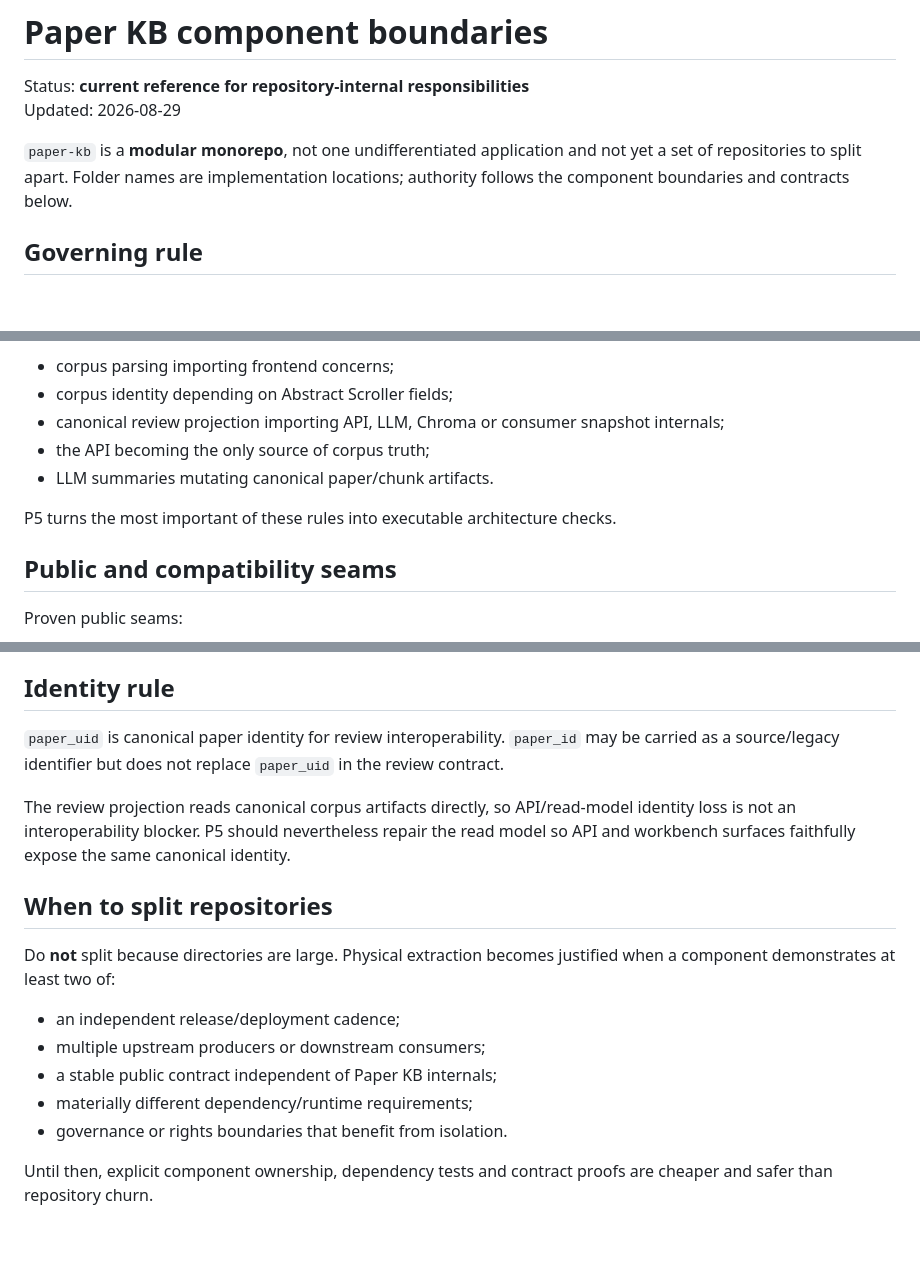
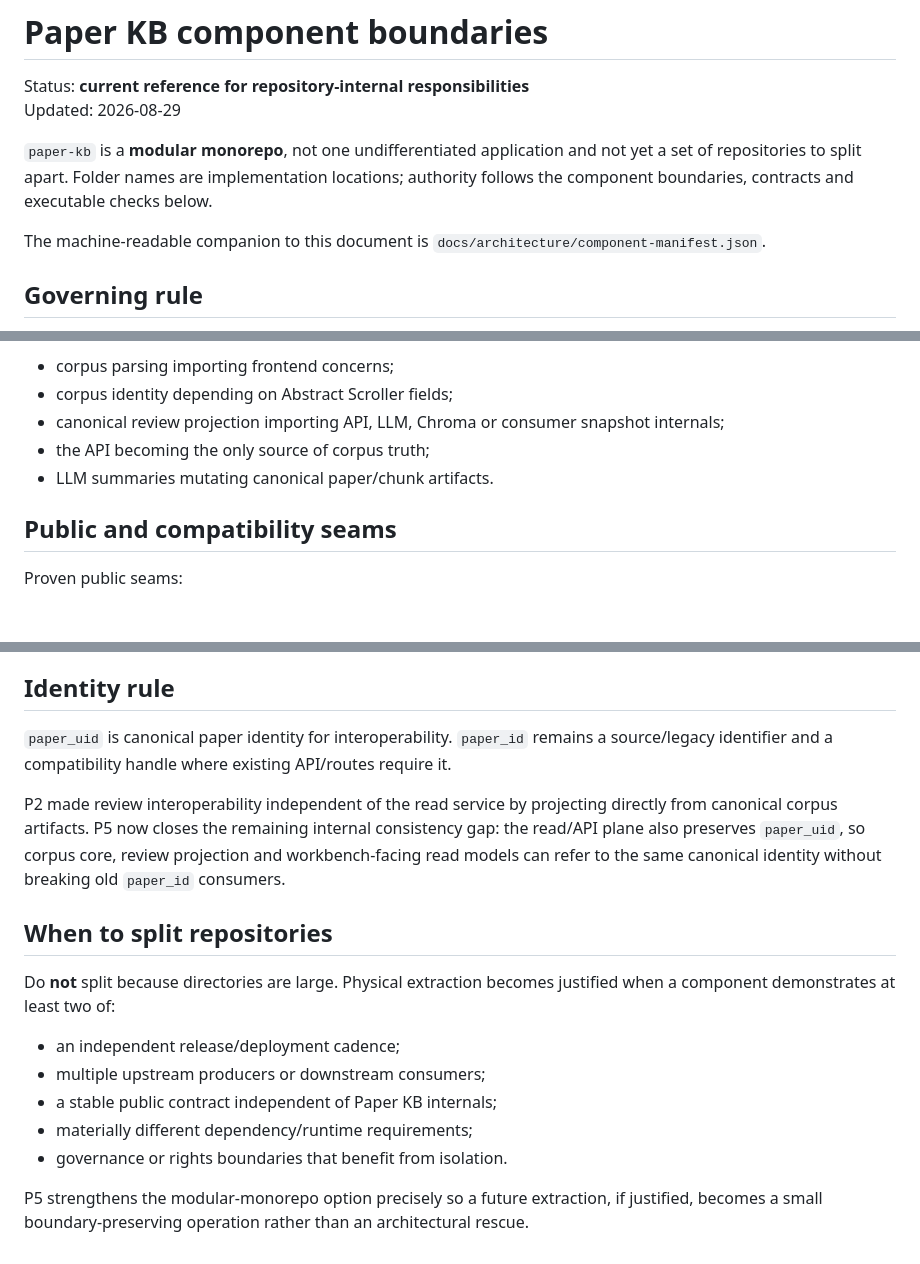
Before and after one commit to matuteiglesias/knowledge-base-app, a Markdown page: docs/architecture/paper-kb-component-boundaries.md, 3 parts joined by grey strips. Drawn GitHub-style; blank space fills up the shorter version.

```diff
--- a/docs/architecture/paper-kb-component-boundaries.md
+++ b/docs/architecture/paper-kb-component-boundaries.md
@@ -3,7 +3,9 @@
 Status: **current reference for repository-internal responsibilities**
 Updated: 2026-08-29
 
-`paper-kb` is a **modular monorepo**, not one undifferentiated application and not yet a set of repositories to split apart. Folder names are implementation locations; authority follows the component boundaries and contracts below.
+`paper-kb` is a **modular monorepo**, not one undifferentiated application and not yet a set of repositories to split apart. Folder names are implementation locations; authority follows the component boundaries, contracts and executable checks below.
+
+The machine-readable companion to this document is `docs/architecture/component-manifest.json`.
 
 ## Governing rule
 
@@ -115,8 +132,6 @@ Avoid reverse dependencies such as:
 - the API becoming the only source of corpus truth;
 - LLM summaries mutating canonical paper/chunk artifacts.
 
-P5 turns the most important of these rules into executable architecture checks.
-
 ## Public and compatibility seams
 
 Proven public seams:
@@ -131,9 +146,9 @@ Compatibility seam:
 
 ## Identity rule
 
-`paper_uid` is canonical paper identity for review interoperability. `paper_id` may be carried as a source/legacy identifier but does not replace `paper_uid` in the review contract.
+`paper_uid` is canonical paper identity for interoperability. `paper_id` remains a source/legacy identifier and a compatibility handle where existing API/routes require it.
 
-The review projection reads canonical corpus artifacts directly, so API/read-model identity loss is not an interoperability blocker. P5 should nevertheless repair the read model so API and workbench surfaces faithfully expose the same canonical identity.
+P2 made review interoperability independent of the read service by projecting directly from canonical corpus artifacts. P5 now closes the remaining internal consistency gap: the read/API plane also preserves `paper_uid`, so corpus core, review projection and workbench-facing read models can refer to the same canonical identity without breaking old `paper_id` consumers.
 
 ## When to split repositories
 
@@ -144,4 +159,4 @@ Do **not** split because directories are large. Physical extraction becomes just
 - materially different dependency/runtime requirements;
 - governance or rights boundaries that benefit from isolation.
 
-Until then, explicit component ownership, dependency tests and contract proofs are cheaper and safer than repository churn.
+P5 strengthens the modular-monorepo option precisely so a future extraction, if justified, becomes a small boundary-preserving operation rather than an architectural rescue.
```
Also changed, not shown: other parts of docs/architecture/paper-kb-component-boundaries.md (+20 -5 lines).
